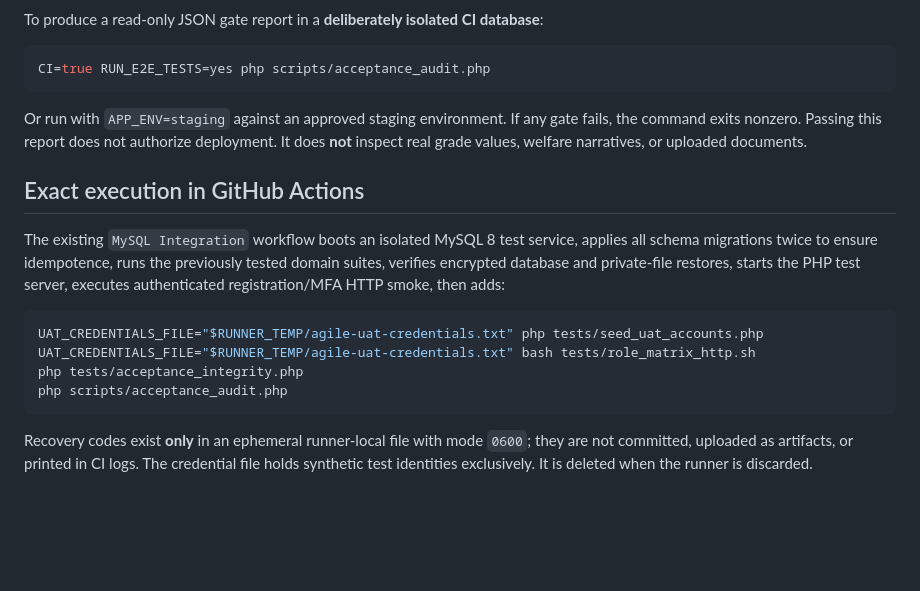
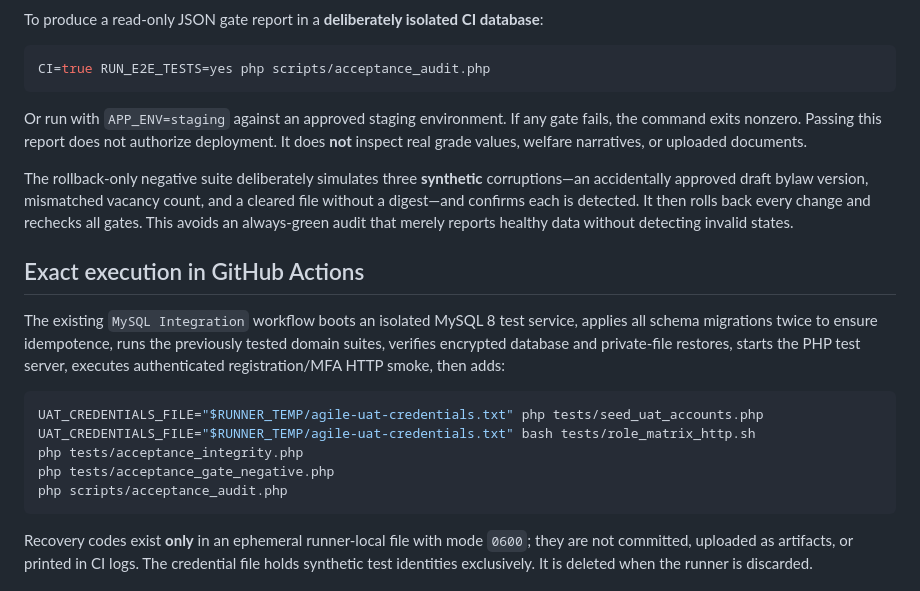
Before and after one commit to iamgravz/AGILE-OUS, a Markdown page: docs/PHASE10_UAT_RELEASE_GATES.md, the part around the change. GitHub-like rendering; blank space fills up the shorter version.

Commit message:
docs(uat): record rollback-only negative integrity gate verification

````diff
--- a/docs/PHASE10_UAT_RELEASE_GATES.md
+++ b/docs/PHASE10_UAT_RELEASE_GATES.md
@@ -65,6 +65,8 @@ CI=true RUN_E2E_TESTS=yes php scripts/acceptance_audit.php
 
 Or run with `APP_ENV=staging` against an approved staging environment. If any gate fails, the command exits nonzero. Passing this report does not authorize deployment. It does **not** inspect real grade values, welfare narratives, or uploaded documents.
 
+The rollback-only negative suite deliberately simulates three **synthetic** corruptions—an accidentally approved draft bylaw version, mismatched vacancy count, and a cleared file without a digest—and confirms each is detected. It then rolls back every change and rechecks all gates. This avoids an always-green audit that merely reports healthy data without detecting invalid states.
+
 ## Exact execution in GitHub Actions
 
 The existing `MySQL Integration` workflow boots an isolated MySQL 8 test service, applies all schema migrations twice to ensure idempotence, runs the previously tested domain suites, verifies encrypted database and private-file restores, starts the PHP test server, executes authenticated registration/MFA HTTP smoke, then adds:
@@ -73,6 +75,7 @@ The existing `MySQL Integration` workflow boots an isolated MySQL 8 test service
 UAT_CREDENTIALS_FILE="$RUNNER_TEMP/agile-uat-credentials.txt" php tests/seed_uat_accounts.php
 UAT_CREDENTIALS_FILE="$RUNNER_TEMP/agile-uat-credentials.txt" bash tests/role_matrix_http.sh
 php tests/acceptance_integrity.php
+php tests/acceptance_gate_negative.php
 php scripts/acceptance_audit.php
 ```
 
````
